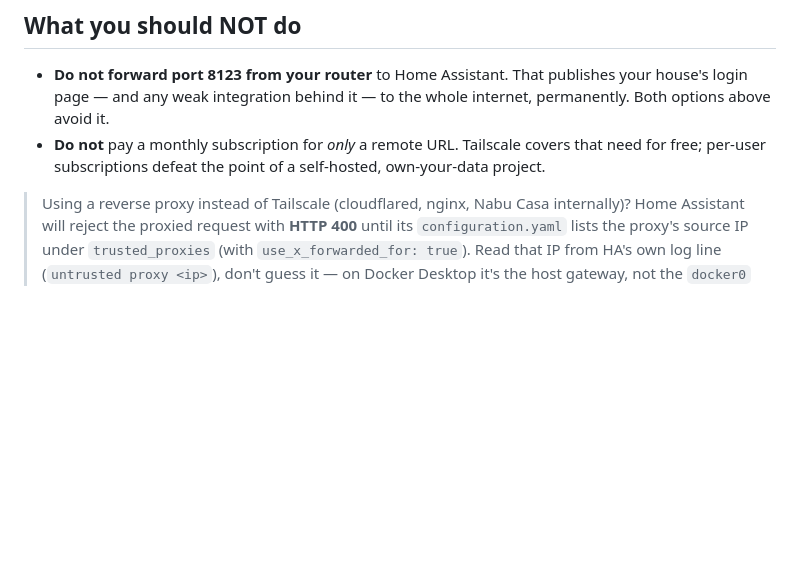
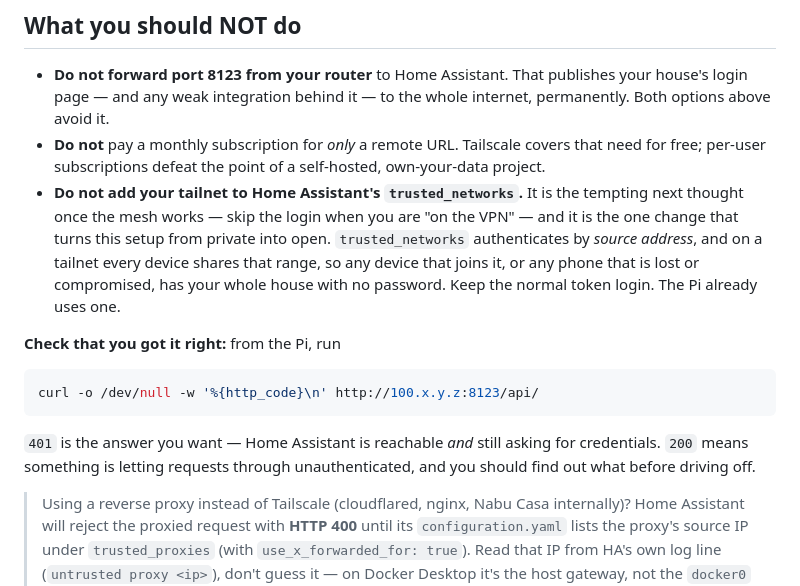
Before and after one commit to ThinkOffApp/CarWatch, a Markdown page: docs/remote-access.md, the part around the change. Rendered like a GitHub page; blank space fills up the shorter version.

Commit message:
docs: do not authenticate HA by tailnet address, and how to check
The guide is otherwise complete. This is the one footgun a mesh VPN makes
MORE likely rather than less: putting 100.64.0.0/10 into Home Assistant's
trusted_networks to skip the login because 'I am on the VPN'.

trusted_networks authenticates by source address. On a tailnet every device
shares that range, so one lost phone is unauthenticated access to the house.

Also adds the check that proves the setup is right rather than merely
working: /api/ must answer 401, not 200.

Co-Authored-By: Claude Opus 5 <noreply@anthropic.com>

````diff
--- a/docs/remote-access.md
+++ b/docs/remote-access.md
@@ -89,6 +89,23 @@ the same way (step 4 above).
 - **Do not** pay a monthly subscription for *only* a remote URL. Tailscale
   covers that need for free; per-user subscriptions defeat the point of a
   self-hosted, own-your-data project.
+- **Do not add your tailnet to Home Assistant's `trusted_networks`.** It is the
+  tempting next thought once the mesh works — skip the login when you are "on
+  the VPN" — and it is the one change that turns this setup from private into
+  open. `trusted_networks` authenticates by *source address*, and on a tailnet
+  every device shares that range, so any device that joins it, or any phone
+  that is lost or compromised, has your whole house with no password. Keep the
+  normal token login. The Pi already uses one.
+
+**Check that you got it right:** from the Pi, run
+
+```bash
+curl -o /dev/null -w '%{http_code}\n' http://100.x.y.z:8123/api/
+```
+
+`401` is the answer you want — Home Assistant is reachable *and* still asking
+for credentials. `200` means something is letting requests through
+unauthenticated, and you should find out what before driving off.
 
 > Using a reverse proxy instead of Tailscale (cloudflared, nginx, Nabu Casa
 > internally)? Home Assistant will reject the proxied request with **HTTP
````
